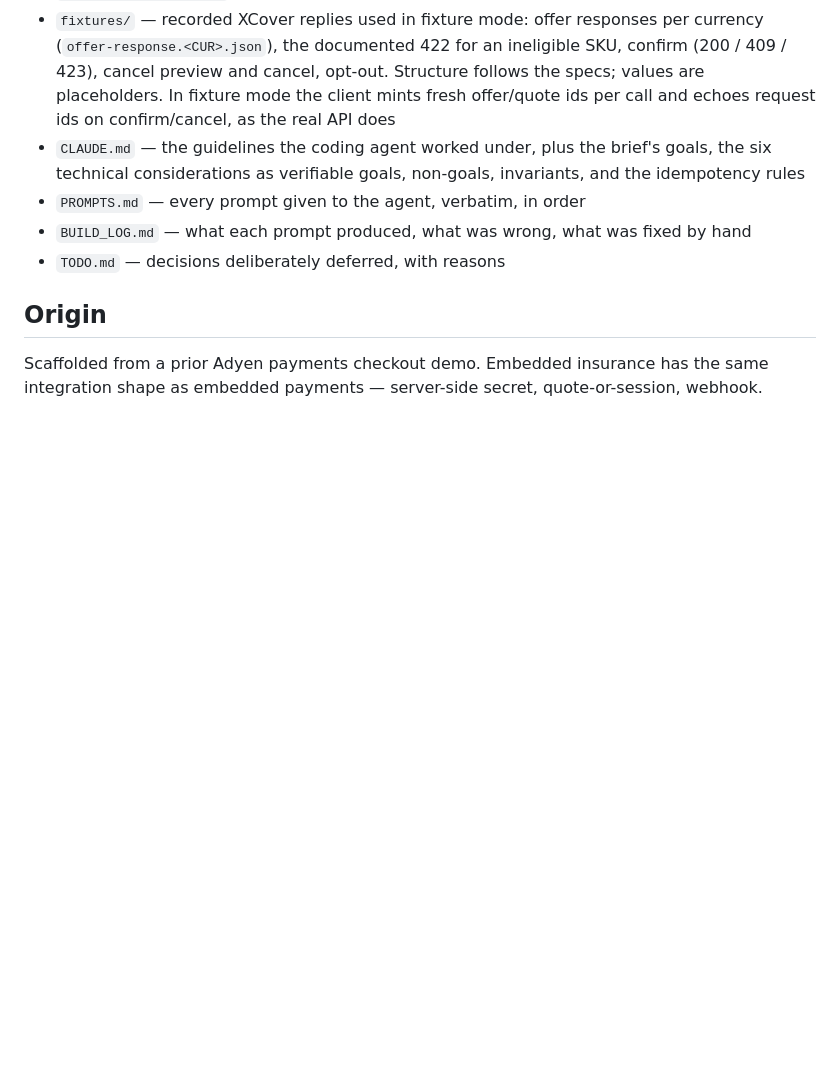
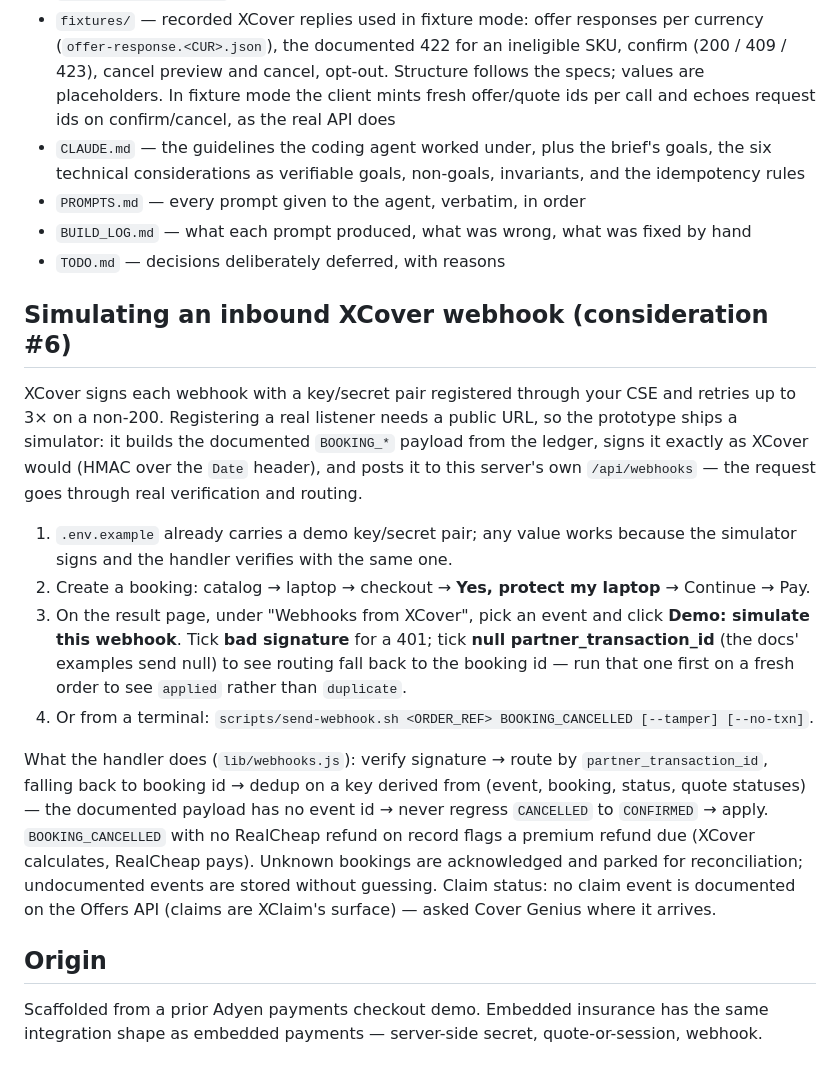
Before and after one commit to nnanna217/RealCheap-XCover, a Markdown page: README.md, the part around one of its changes. GitHub-like rendering; blank space fills up the shorter version.

```diff
--- a/README.md
+++ b/README.md
@@ -63,6 +44,17 @@ Claim status: the Offers API documents no claim event (claims are XClaim's surfa
 - `BUILD_LOG.md` — what each prompt produced, what was wrong, what was fixed by hand
 - `TODO.md` — decisions deliberately deferred, with reasons
 
+## Simulating an inbound XCover webhook (consideration #6)
+
+XCover signs each webhook with a key/secret pair registered through your CSE and retries up to 3× on a non-200. Registering a real listener needs a public URL, so the prototype ships a simulator: it builds the documented `BOOKING_*` payload from the ledger, signs it exactly as XCover would (HMAC over the `Date` header), and posts it to this server's own `/api/webhooks` — the request goes through real verification and routing.
+
+1. `.env.example` already carries a demo key/secret pair; any value works because the simulator signs and the handler verifies with the same one.
+2. Create a booking: catalog → laptop → checkout → **Yes, protect my laptop** → Continue → Pay.
+3. On the result page, under "Webhooks from XCover", pick an event and click **Demo: simulate this webhook**. Tick **bad signature** for a 401; tick **null partner_transaction_id** (the docs' examples send null) to see routing fall back to the booking id — run that one first on a fresh order to see `applied` rather than `duplicate`.
+4. Or from a terminal: `scripts/send-webhook.sh <ORDER_REF> BOOKING_CANCELLED [--tamper] [--no-txn]`.
+
+What the handler does (`lib/webhooks.js`): verify signature → route by `partner_transaction_id`, falling back to booking id → dedup on a key derived from (event, booking, status, quote statuses) — the documented payload has no event id → never regress `CANCELLED` to `CONFIRMED` → apply. `BOOKING_CANCELLED` with no RealCheap refund on record flags a premium refund due (XCover calculates, RealCheap pays). Unknown bookings are acknowledged and parked for reconciliation; undocumented events are stored without guessing. Claim status: no claim event is documented on the Offers API (claims are XClaim's surface) — asked Cover Genius where it arrives.
+
 ## Origin
 
 Scaffolded from a prior Adyen payments checkout demo. Embedded insurance has the same integration shape as embedded payments — server-side secret, quote-or-session, webhook.
```
Also changed, not shown: other parts of README.md (+0 -19 lines).
